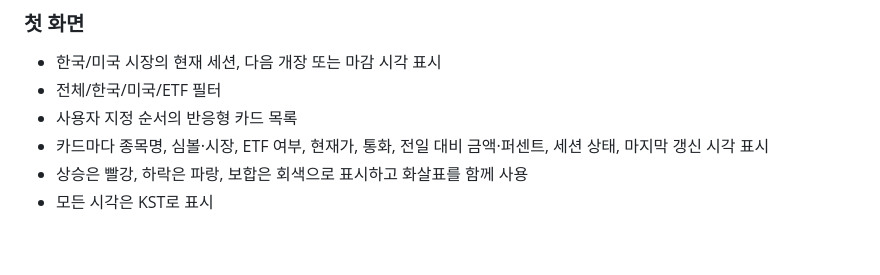
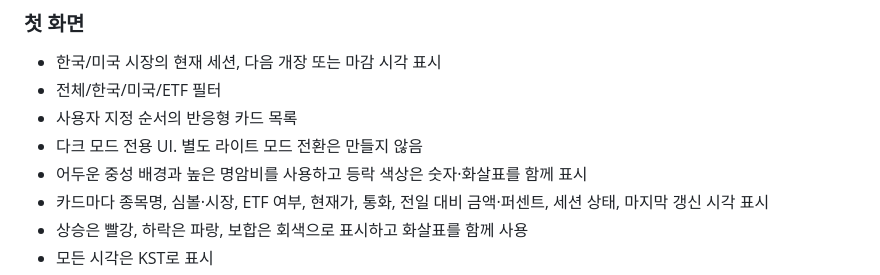
Before and after one commit to yong203/stock-monitor, a Markdown page: docs/PROJECT_PLAN.md, the part around the change. GitHub-like rendering; blank space fills up the shorter version.

Commit message:
docs: define dark-only interface

```diff
--- a/docs/PROJECT_PLAN.md
+++ b/docs/PROJECT_PLAN.md
@@ -21,6 +21,8 @@
 - 한국/미국 시장의 현재 세션, 다음 개장 또는 마감 시각 표시
 - 전체/한국/미국/ETF 필터
 - 사용자 지정 순서의 반응형 카드 목록
+- 다크 모드 전용 UI. 별도 라이트 모드 전환은 만들지 않음
+- 어두운 중성 배경과 높은 명암비를 사용하고 등락 색상은 숫자·화살표를 함께 표시
 - 카드마다 종목명, 심볼·시장, ETF 여부, 현재가, 통화, 전일 대비 금액·퍼센트, 세션 상태, 마지막 갱신 시각 표시
 - 상승은 빨강, 하락은 파랑, 보합은 회색으로 표시하고 화살표를 함께 사용
 - 모든 시각은 KST로 표시
```
